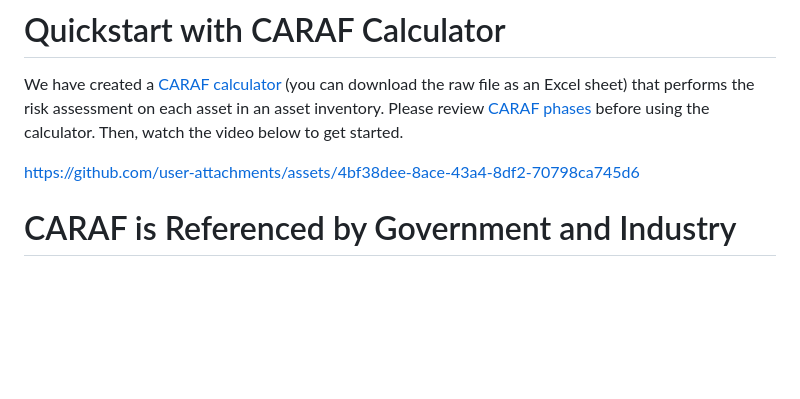
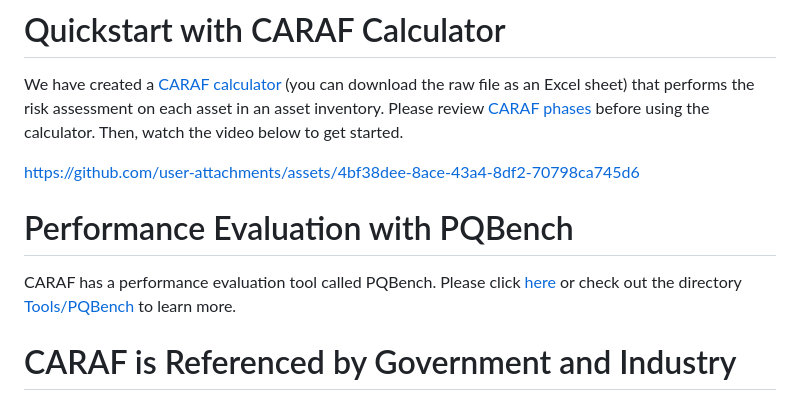
Before and after one commit to Comcast/CARAF, a Markdown page: README.md, the part around the change. Drawn GitHub-style; blank space fills up the shorter version.

Commit message:
Update README.md
Add link to directory of PQBench.

```diff
--- a/README.md
+++ b/README.md
@@ -15,6 +15,9 @@ At the output of [Phase 3](CARAF%20Phases/Phase%203%3A%20Migration%20Recommendat
 We have created a [CARAF calculator](Resources/CARAF%20Calculator.xlsm) (you can download the raw file as an Excel sheet) that performs the risk assessment on each asset in an asset inventory. Please review [CARAF phases](CARAF%20Phases) before using the calculator. Then, watch the video below to get started.
 
 https://github.com/user-attachments/assets/4bf38dee-8ace-43a4-8df2-70798ca745d6
+
+# Performance Evaluation with PQBench
+CARAF has a performance evaluation tool called PQBench. Please click [here](Tools/PQBench) or check out the directory [Tools/PQBench](Tools/PQBench) to learn more.
 
 # CARAF is Referenced by Government and Industry
 
```
